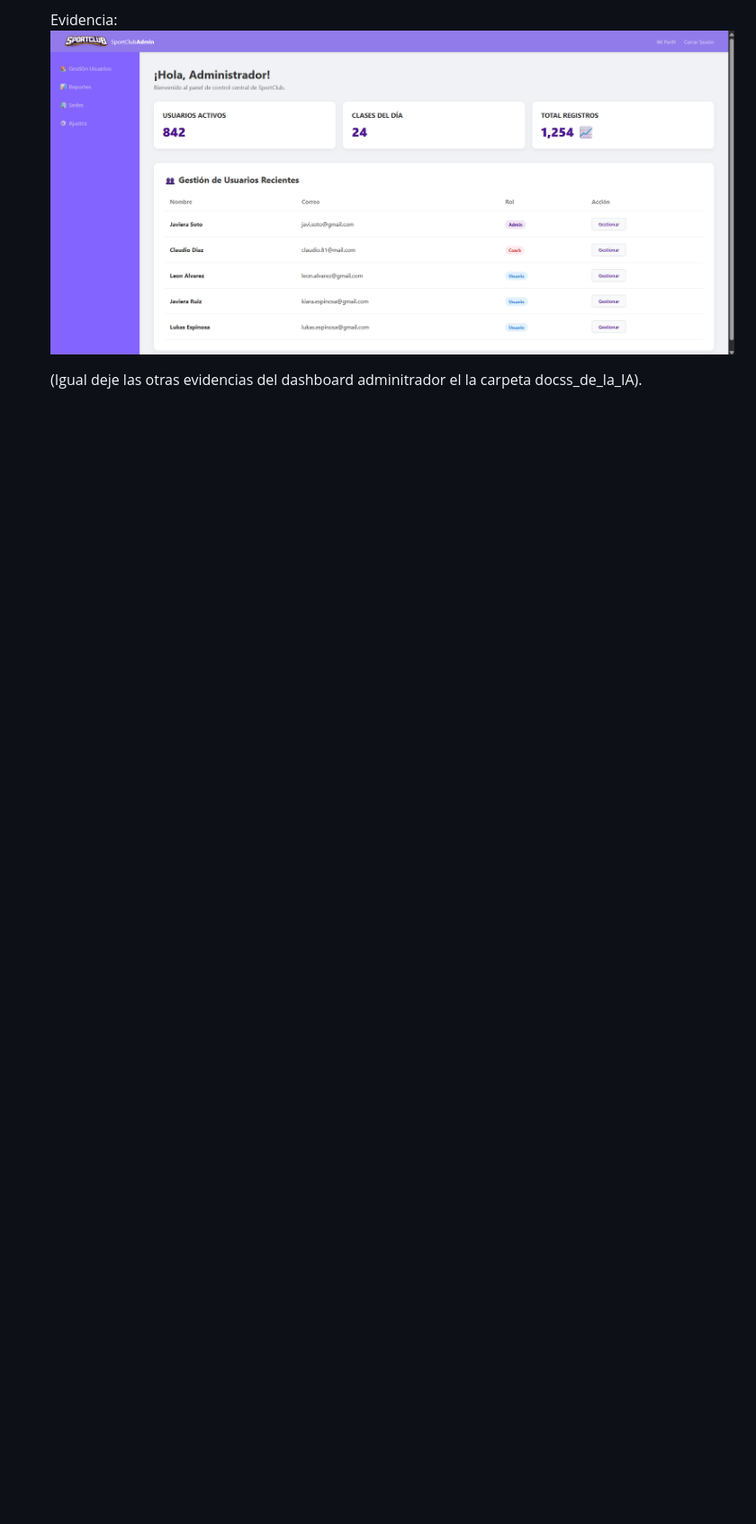
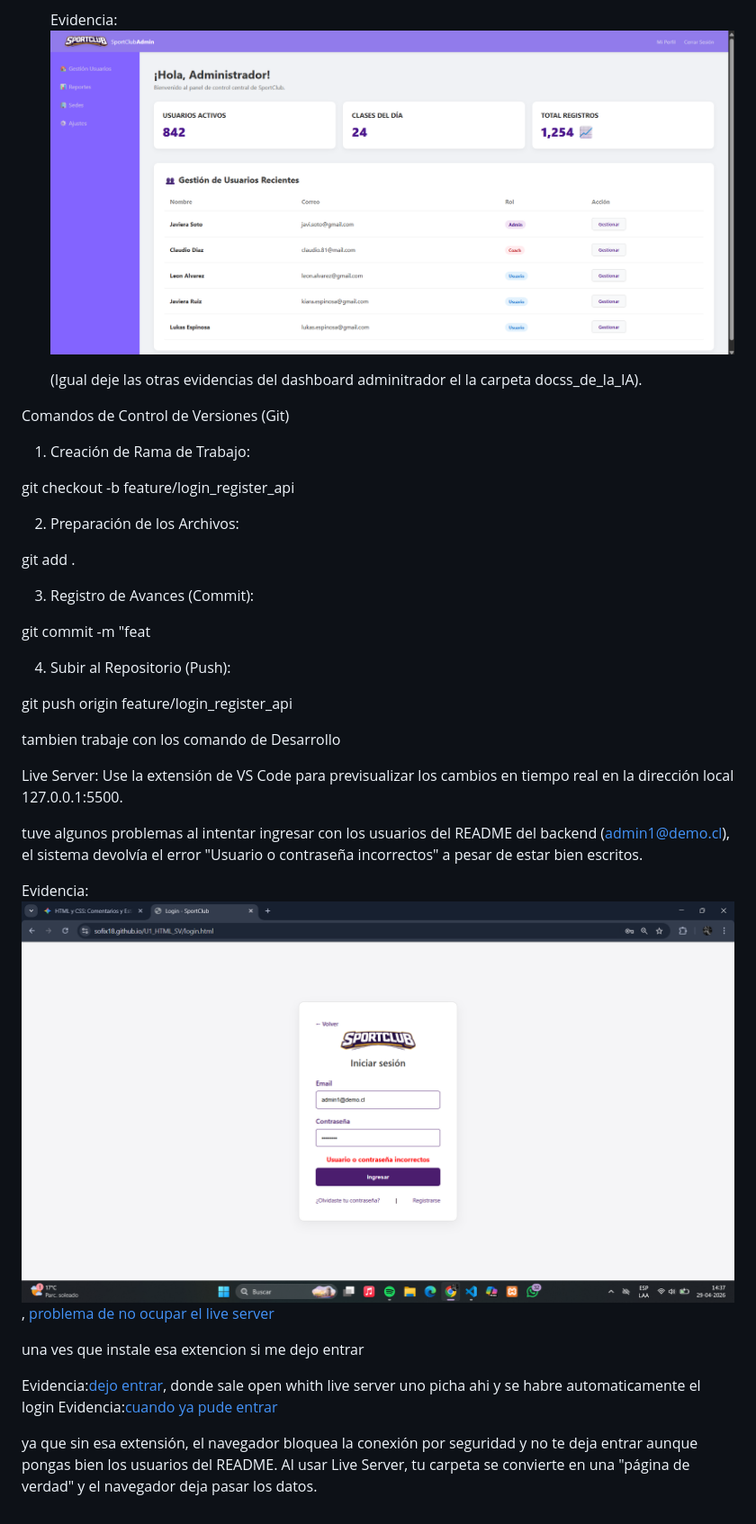
Before and after one commit to sofix18/U1_HTML_SV, a Markdown page: docs_de_la_IA/IA.md, the part around the change. Shown at 90% size. Drawn GitHub-style; pictures changed too: docs_de_la_IA/problema_liveserver.png (added); blank space fills up the shorter version.

Commit message:
cambios-de-la-guia29/07/2026

```diff
--- a/docs_de_la_IA/IA.md
+++ b/docs_de_la_IA/IA.md
@@ -229,3 +229,36 @@ Durante el desarrollo, surgieron inconsistencias que requirieron intervención m
    Evidencia: ![Dashboard Final](pruebafinal.png)
 
    (Igual deje las otras evidencias del dashboard adminitrador el la carpeta docss_de_la_IA).
+
+Comandos de Control de Versiones (Git)
+
+1. Creación de Rama de Trabajo:
+
+git checkout -b feature/login_register_api
+
+2. Preparación de los Archivos:
+
+git add .
+
+3. Registro de Avances (Commit):
+
+git commit -m "feat
+
+4. Subir al Repositorio (Push):
+
+git push origin feature/login_register_api
+
+tambien trabaje con los comando de Desarrollo
+
+Live Server: Use la extensión de VS Code para previsualizar los cambios en tiempo real en la dirección local 127.0.0.1:5500.
+
+tuve algunos problemas al intentar ingresar con los usuarios del README del backend (admin1@demo.cl), el sistema devolvía el error "Usuario o contraseña incorrectos" a pesar de estar bien escritos.
+
+Evidencia:![problema de no ocupar el live server](problema_liveserver.png), [problema de no ocupar el live server](extencionnodescargada.png)
+
+una ves que instale esa extencion si me dejo entrar
+
+Evidencia:[dejo entrar](cuandosedescargo.png), donde sale open whith live server uno picha ahi y se habre automaticamente el login
+Evidencia:[cuando ya pude entrar](cuandofunciono.png)
+
+ya que sin esa extensión, el navegador bloquea la conexión por seguridad y no te deja entrar aunque pongas bien los usuarios del README. Al usar Live Server, tu carpeta se convierte en una "página de verdad" y el navegador deja pasar los datos.
```
Also changed, not shown: docs_de_la_IA/cuandofunciono.png (added), docs_de_la_IA/cuandosedescargo.png (added), docs_de_la_IA/extencionnodescargada.png (added), 9 other files.
